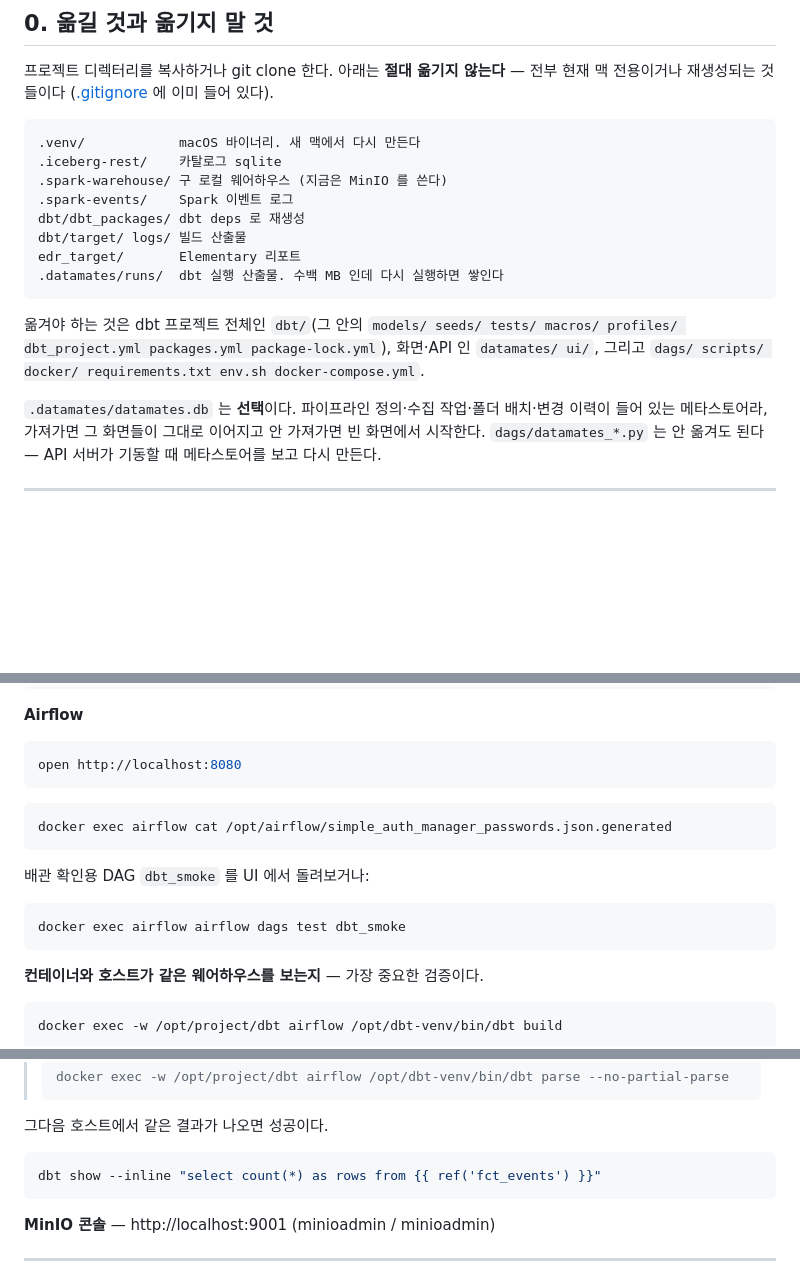
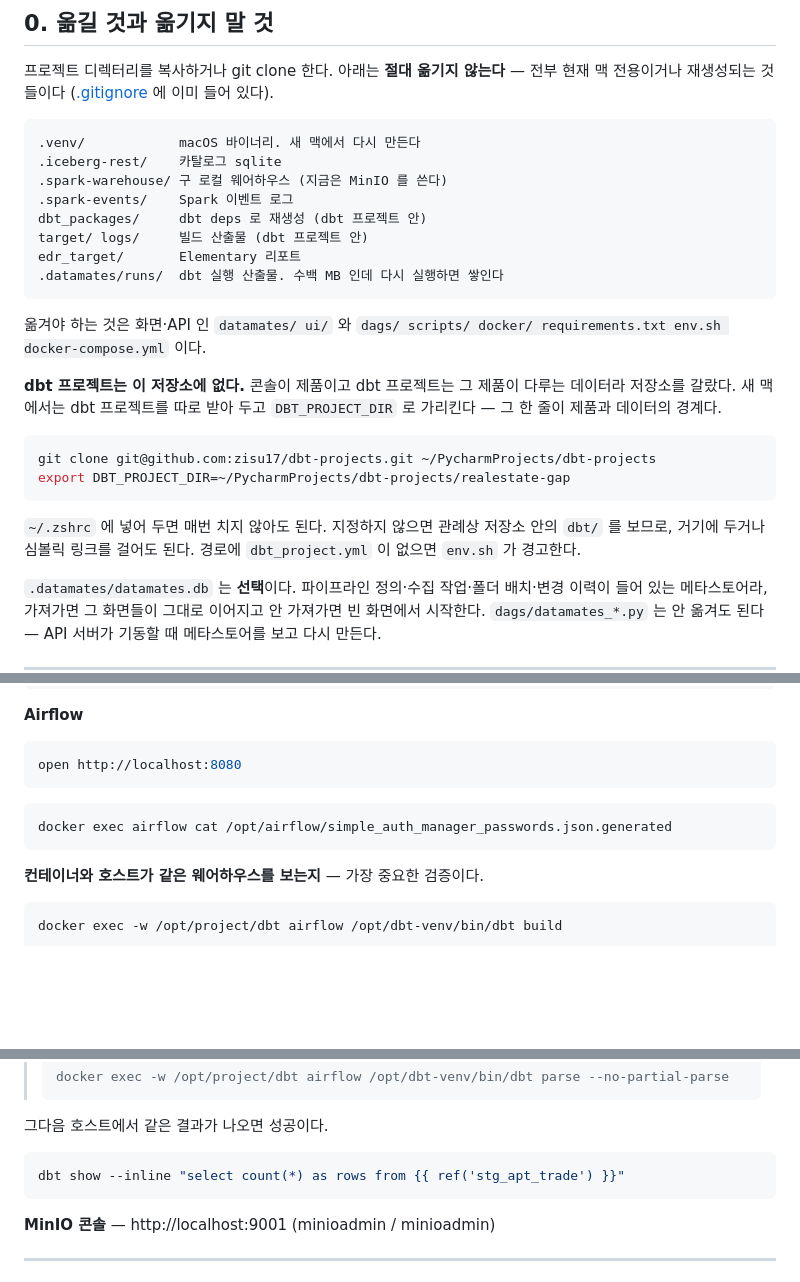
Before and after one commit to zisu17/datamates, a Markdown page: SETUP.md, 3 parts joined by grey strips. Drawn GitHub-style; blank space fills up the shorter version.

Commit message:
docs: SETUP 의 새 맥 절차를 dbt 프로젝트 분리에 맞춤
SETUP 이 «dbt/ 가 저장소 안에 있다» 를 전제하고 있었다. 그대로 두면 새 맥에 올릴 때
없는 디렉터리를 옮기라고 시킨다.

· «옮겨야 하는 것» 목록에서 dbt/ 를 빼고, 모음집을 clone 해 DBT_PROJECT_DIR 로
  가리키는 두 줄을 넣었다.
· 산출물 목록의 dbt/target · dbt/dbt_packages 표기를 «dbt 프로젝트 안» 으로 고쳤다.

README 는 앞 커밋에서 Project Structure 의 dbt/ 한 줄만 지웠다. 설명은 덧붙이지
않았다 — 기존 main 의 README 를 그대로 쓴다는 결정을 따른다.

검증: 안 돌렸다. 문서만 고쳤다. 문서에 적은 명령 자체는 앞 커밋에서 확인했다.

Co-Authored-By: Claude Opus 5 <noreply@anthropic.com>

````diff
--- a/SETUP.md
+++ b/SETUP.md
@@ -17,15 +17,27 @@
 .iceberg-rest/    카탈로그 sqlite
 .spark-warehouse/ 구 로컬 웨어하우스 (지금은 MinIO 를 쓴다)
 .spark-events/    Spark 이벤트 로그
-dbt/dbt_packages/ dbt deps 로 재생성
-dbt/target/ logs/ 빌드 산출물
+dbt_packages/     dbt deps 로 재생성 (dbt 프로젝트 안)
+target/ logs/     빌드 산출물 (dbt 프로젝트 안)
 edr_target/       Elementary 리포트
 .datamates/runs/  dbt 실행 산출물. 수백 MB 인데 다시 실행하면 쌓인다
 ```
 
-옮겨야 하는 것은 dbt 프로젝트 전체인 `dbt/`(그 안의 `models/ seeds/ tests/ macros/
-profiles/ dbt_project.yml packages.yml package-lock.yml`), 화면·API 인 `datamates/ ui/`,
-그리고 `dags/ scripts/ docker/ requirements.txt env.sh docker-compose.yml`.
+옮겨야 하는 것은 화면·API 인 `datamates/ ui/` 와
+`dags/ scripts/ docker/ requirements.txt env.sh docker-compose.yml` 이다.
+
+**dbt 프로젝트는 이 저장소에 없다.** 콘솔이 제품이고 dbt 프로젝트는 그 제품이 다루는
+데이터라 저장소를 갈랐다. 새 맥에서는 dbt 프로젝트를 따로 받아 두고 `DBT_PROJECT_DIR`
+로 가리킨다 — 그 한 줄이 제품과 데이터의 경계다.
+
+```bash
+git clone git@github.com:zisu17/dbt-projects.git ~/PycharmProjects/dbt-projects
+export DBT_PROJECT_DIR=~/PycharmProjects/dbt-projects/realestate-gap
+```
+
+`~/.zshrc` 에 넣어 두면 매번 치지 않아도 된다. 지정하지 않으면 관례상 저장소 안의
+`dbt/` 를 보므로, 거기에 두거나 심볼릭 링크를 걸어도 된다. 경로에 `dbt_project.yml`
+이 없으면 `env.sh` 가 경고한다.
 
 `.datamates/datamates.db` 는 **선택**이다. 파이프라인 정의·수집 작업·폴더 배치·변경 이력이
 들어 있는 메타스토어라, 가져가면 그 화면들이 그대로 이어지고 안 가져가면 빈 화면에서
@@ -232,12 +244,6 @@ open http://localhost:8080
 docker exec airflow cat /opt/airflow/simple_auth_manager_passwords.json.generated
 ```
 
-배관 확인용 DAG `dbt_smoke` 를 UI 에서 돌려보거나:
-
-```bash
-docker exec airflow airflow dags test dbt_smoke
-```
-
 **컨테이너와 호스트가 같은 웨어하우스를 보는지** — 가장 중요한 검증이다.
 
 ```bash
@@ -256,7 +262,7 @@ docker exec -w /opt/project/dbt airflow /opt/dbt-venv/bin/dbt build
 그다음 호스트에서 같은 결과가 나오면 성공이다.
 
 ```bash
-dbt show --inline "select count(*) as rows from {{ ref('fct_events') }}"
+dbt show --inline "select count(*) as rows from {{ ref('stg_apt_trade') }}"
 ```
 
 **MinIO 콘솔** — http://localhost:9001 (minioadmin / minioadmin)
````
